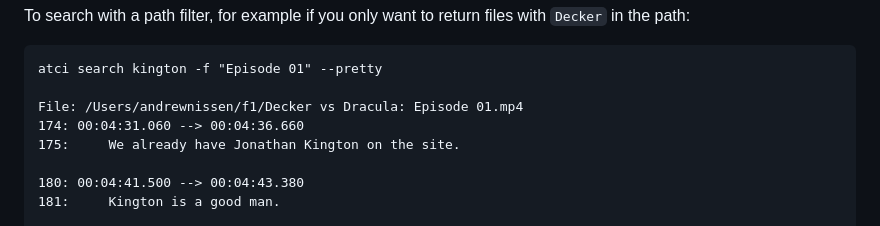
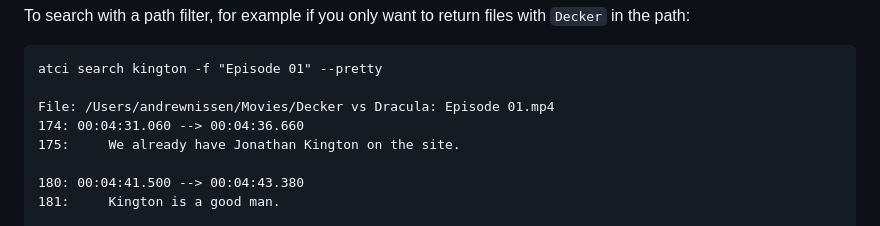
Before and after one commit to adnissen/atci, a Markdown page: README.md, the part around the change. Rendered like a GitHub page.

````diff
--- a/README.md
+++ b/README.md
@@ -27,7 +27,7 @@ To search with a path filter, for example if you only want to return files with
 ```
 atci search kington -f "Episode 01" --pretty
 
-File: /Users/andrewnissen/f1/Decker vs Dracula: Episode 01.mp4
+File: /Users/andrewnissen/Movies/Decker vs Dracula: Episode 01.mp4
 174: 00:04:31.060 --> 00:04:36.660
 175:	 We already have Jonathan Kington on the site.
 
````
